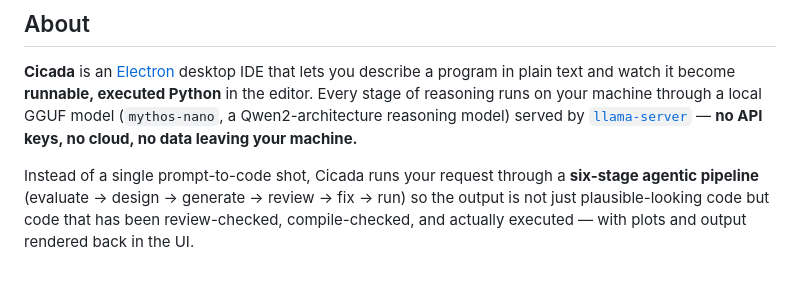
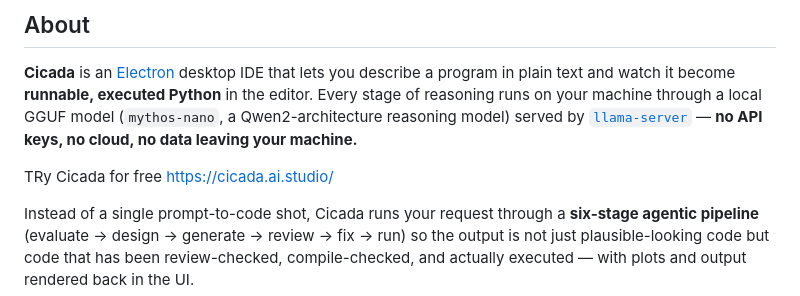
Before and after one commit to godsonj64/Cicada, a Markdown page: README.md, the part around the change. GitHub-like rendering; blank space fills up the shorter version.

Commit message:
Add Cicada promotion and functionality overview
Added a promotional line for Cicada and explained its functionality.

```diff
--- a/README.md
+++ b/README.md
@@ -28,6 +28,8 @@ stage of reasoning runs on your machine through a local GGUF model
 (`mythos-nano`, a Qwen2-architecture reasoning model) served by
 [`llama-server`](https://github.com/ggerganov/llama.cpp) — **no API keys, no cloud, no data
 leaving your machine.**
+
+TRy Cicada for free https://cicada.ai.studio/
 
 Instead of a single prompt-to-code shot, Cicada runs your request through a **six-stage agentic
 pipeline** (evaluate → design → generate → review → fix → run) so the output is not just
```
